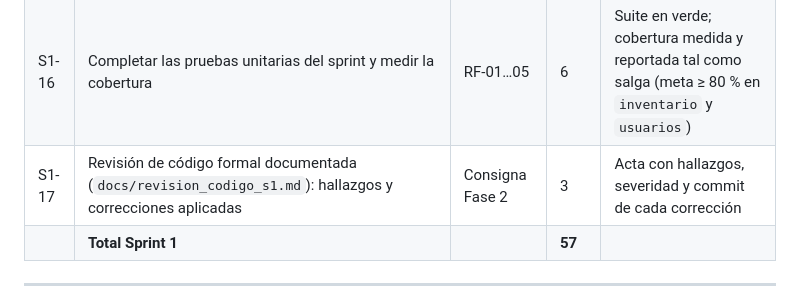
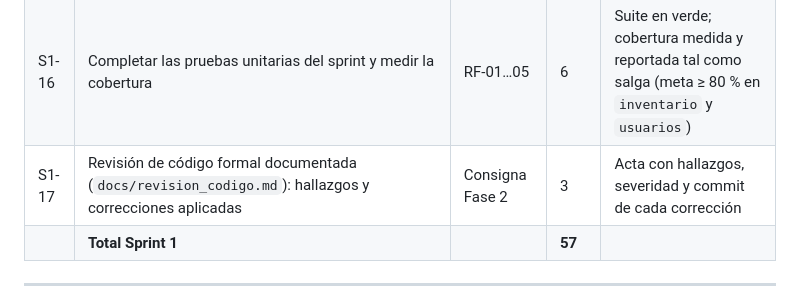
Before and after one commit to Axarely/inventarioweb-eljardin, a Markdown page: docs/backlog.md, the part around the change. Rendered like a GitHub page.

```diff
--- a/docs/backlog.md
+++ b/docs/backlog.md
@@ -45,7 +45,7 @@ salidas básicas funcionando de forma transaccional.
 | S1-14 | "Consultar existencias": el encargado solo ve la suya, el dueño cualquiera; filtros por nombre y categoría; pills de estado (Fig. 17) | RF-05, RF-04 | 3 | CP-RF05-01…05 en verde |
 | S1-15 | Historial de movimientos por producto o ubicación (fecha, tipo, cantidad, usuario) | RF-12 | 2.5 | Lista cronológica correcta; el bodeguero y el dueño acceden |
 | S1-16 | Completar las pruebas unitarias del sprint y medir la cobertura | RF-01…05 | 6 | Suite en verde; cobertura medida y reportada tal como salga (meta ≥ 80 % en `inventario` y `usuarios`) |
-| S1-17 | Revisión de código formal documentada (`docs/revision_codigo_s1.md`): hallazgos y correcciones aplicadas | Consigna Fase 2 | 3 | Acta con hallazgos, severidad y commit de cada corrección |
+| S1-17 | Revisión de código formal documentada (`docs/revision_codigo.md`): hallazgos y correcciones aplicadas | Consigna Fase 2 | 3 | Acta con hallazgos, severidad y commit de cada corrección |
 | | **Total Sprint 1** | | **57** | |
 
 ---
```
Also changed, not shown: docs/desviaciones.md (+10 -0 lines), docs/revision_codigo.md (added, +63 -0 lines).
